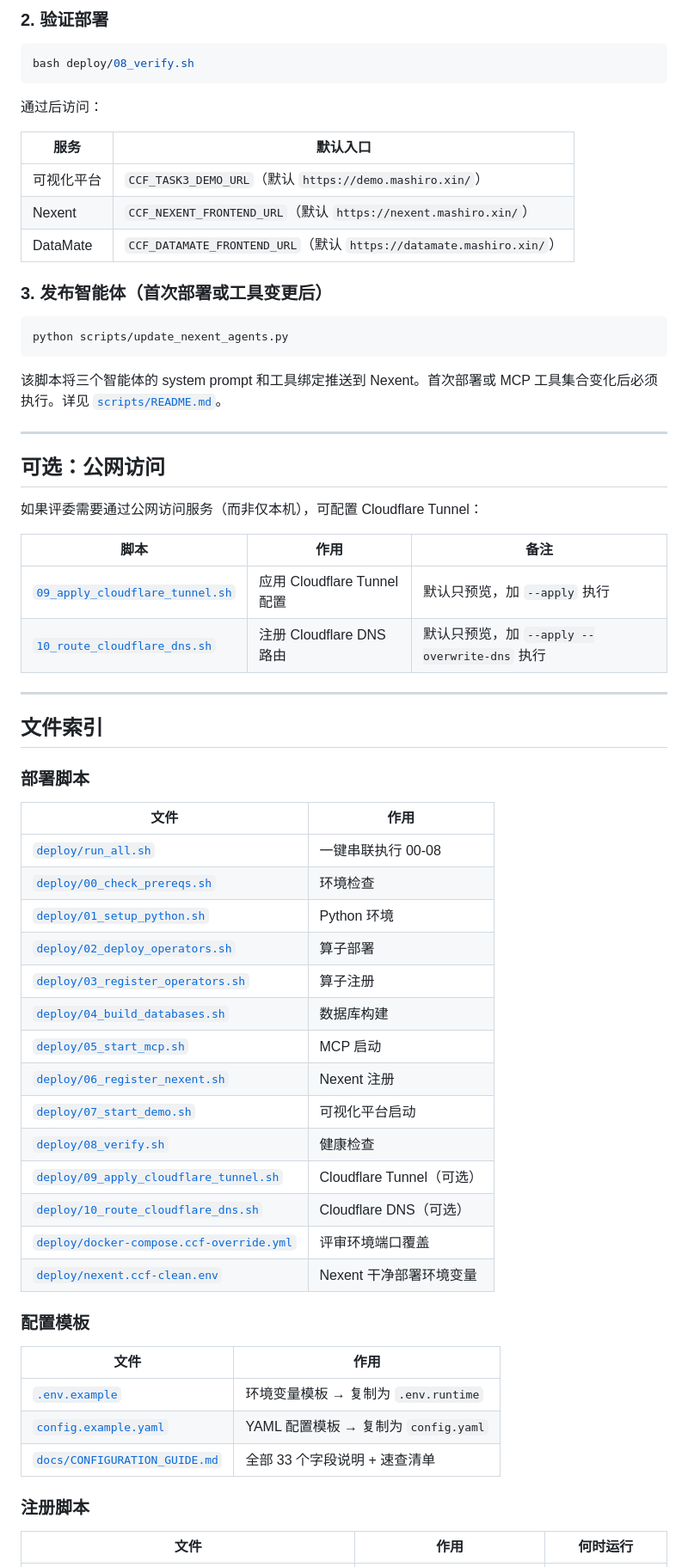
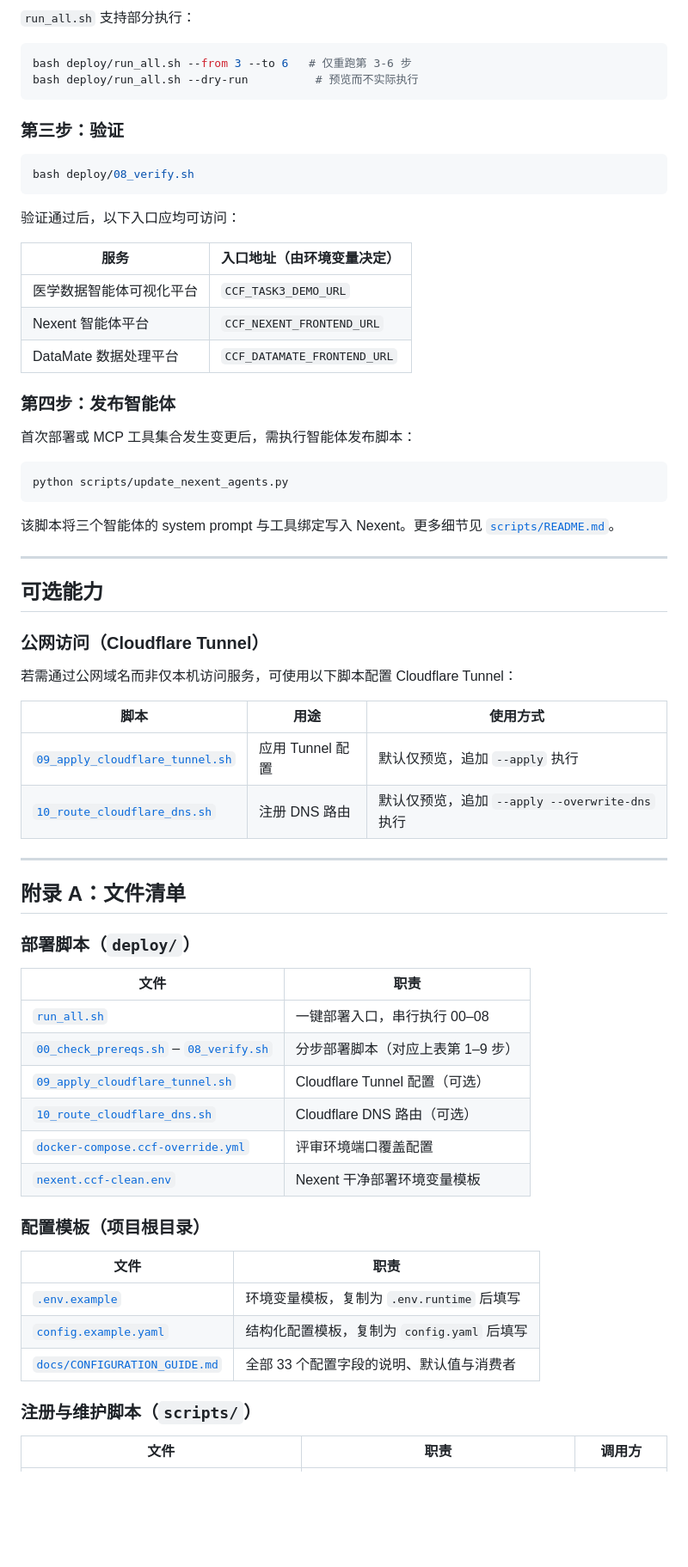
Before and after one commit to Amanon-666/medical-agent, a Markdown page: DEPLOY.md, the part around one of its changes. Shown at 86% size. Rendered like a GitHub page; blank space fills up the shorter version.

Commit message:
DEPLOY.md: 语气专业化 — 环境要求/部署流程/可选能力/附录结构

````diff
--- a/DEPLOY.md
+++ b/DEPLOY.md
@@ -58,69 +64,72 @@ bash deploy/run_all.sh
 
-### 2. 验证部署
+`run_all.sh` 支持部分执行：
+
+```bash
+bash deploy/run_all.sh --from 3 --to 6   # 仅重跑第 3-6 步
+bash deploy/run_all.sh --dry-run          # 预览而不实际执行
+```
+
+### 第三步：验证
 
 ```bash
 bash deploy/08_verify.sh
 ```
 
-通过后访问：
+验证通过后，以下入口应均可访问：
 
-| 服务 | 默认入口 |
+| 服务 | 入口地址（由环境变量决定） |
 | --- | --- |
-| 可视化平台 | `CCF_TASK3_DEMO_URL`（默认 `https://demo.mashiro.xin/`） |
-| Nexent | `CCF_NEXENT_FRONTEND_URL`（默认 `https://nexent.mashiro.xin/`） |
-| DataMate | `CCF_DATAMATE_FRONTEND_URL`（默认 `https://datamate.mashiro.xin/`） |
+| 医学数据智能体可视化平台 | `CCF_TASK3_DEMO_URL` |
+| Nexent 智能体平台 | `CCF_NEXENT_FRONTEND_URL` |
+| DataMate 数据处理平台 | `CCF_DATAMATE_FRONTEND_URL` |
 
-### 3. 发布智能体（首次部署或工具变更后）
+### 第四步：发布智能体
+
+首次部署或 MCP 工具集合发生变更后，需执行智能体发布脚本：
 
 ```bash
 python scripts/update_nexent_agents.py
 ```
 
-该脚本将三个智能体的 system prompt 和工具绑定推送到 Nexent。首次部署或 MCP 工具集合变化后必须执行。详见 [`scripts/README.md`](scripts/README.md)。
+该脚本将三个智能体的 system prompt 与工具绑定写入 Nexent。更多细节见 [`scripts/README.md`](scripts/README.md)。
 
 ---
 
-## 可选：公网访问
+## 可选能力
 
-如果评委需要通过公网访问服务（而非仅本机），可配置 Cloudflare Tunnel：
+### 公网访问（Cloudflare Tunnel）
 
-| 脚本 | 作用 | 备注 |
+若需通过公网域名而非仅本机访问服务，可使用以下脚本配置 Cloudflare Tunnel：
+
+| 脚本 | 用途 | 使用方式 |
 | --- | --- | --- |
-| [`09_apply_cloudflare_tunnel.sh`](deploy/09_apply_cloudflare_tunnel.sh) | 应用 Cloudflare Tunnel 配置 | 默认只预览，加 `--apply` 执行 |
-| [`10_route_cloudflare_dns.sh`](deploy/10_route_cloudflare_dns.sh) | 注册 Cloudflare DNS 路由 | 默认只预览，加 `--apply --overwrite-dns` 执行 |
+| [`09_apply_cloudflare_tunnel.sh`](deploy/09_apply_cloudflare_tunnel.sh) | 应用 Tunnel 配置 | 默认仅预览，追加 `--apply` 执行 |
+| [`10_route_cloudflare_dns.sh`](deploy/10_route_cloudflare_dns.sh) | 注册 DNS 路由 | 默认仅预览，追加 `--apply --overwrite-dns` 执行 |
 
 ---
 
-## 文件索引
+## 附录 A：文件清单
 
-### 部署脚本
+### 部署脚本（`deploy/`）
 
-| 文件 | 作用 |
+| 文件 | 职责 |
 | --- | --- |
-| [`deploy/run_all.sh`](deploy/run_all.sh) | 一键串联执行 00-08 |
-| [`deploy/00_check_prereqs.sh`](deploy/00_check_prereqs.sh) | 环境检查 |
-| [`deploy/01_setup_python.sh`](deploy/01_setup_python.sh) | Python 环境 |
-| [`deploy/02_deploy_operators.sh`](deploy/02_deploy_operators.sh) | 算子部署 |
-| [`deploy/03_register_operators.sh`](deploy/03_register_operators.sh) | 算子注册 |
-| [`deploy/04_build_databases.sh`](deploy/04_build_databases.sh) | 数据库构建 |
-| [`deploy/05_start_mcp.sh`](deploy/05_start_mcp.sh) | MCP 启动 |
-| [`deploy/06_register_nexent.sh`](deploy/06_register_nexent.sh) | Nexent 注册 |
-| [`deploy/07_start_demo.sh`](deploy/07_start_demo.sh) | 可视化平台启动 |
-| [`deploy/08_verify.sh`](deploy/08_verify.sh) | 健康检查 |
-| [`deploy/09_apply_cloudflare_tunnel.sh`](deploy/09_apply_cloudflare_tunnel.sh) | Cloudflare Tunnel（可选） |
-| [`deploy/10_route_cloudflare_dns.sh`](deploy/10_route_cloudflare_dns.sh) | Cloudflare DNS（可选） |
-| [`deploy/docker-compose.ccf-override.yml`](deploy/docker-compose.ccf-override.yml) | 评审环境端口覆盖 |
-| [`deploy/nexent.ccf-clean.env`](deploy/nexent.ccf-clean.env) | Nexent 干净部署环境变量 |
+| [`run_all.sh`](deploy/run_all.sh) | 一键部署入口，串行执行 00–08 |
+| [`00_check_prereqs.sh`](deploy/00_check_prereqs.sh) – [`08_verify.sh`](deploy/08_verify.sh) | 分步部署脚本（对应上表第 1–9 步） |
+| [`09_apply_cloudflare_tunnel.sh`](deploy/09_apply_cloudflare_tunnel.sh) | Cloudflare Tunnel 配置（可选） |
+| [`10_route_cloudflare_dns.sh`](deploy/10_route_cloudflare_dns.sh) | Cloudflare DNS 路由（可选） |
+| [`docker-compose.ccf-override.yml`](deploy/docker-compose.ccf-override.yml) | 评审环境端口覆盖配置 |
+| [`nexent.ccf-clean.env`](deploy/nexent.ccf-clean.env) | Nexent 干净部署环境变量模板 |
 
-### 配置模板
+### 配置模板（项目根目录）
 
-| 文件 | 作用 |
+| 文件 | 职责 |
 | --- | --- |
-| [`.env.example`](.env.example) | 环境变量模板 → 复制为 `.env.runtime` |
-| [`config.example.yaml`](config.example.yaml) | YAML 配置模板 → 复制为 `config.yaml` |
-| [`docs/CONFIGURATION_GUIDE.md`](docs/CONFIGURATION_GUIDE.md) | 全部 33 个字段说明 + 速查清单 |
+| [`.env.example`](.env.example) | 环境变量模板，复制为 `.env.runtime` 后填写 |
+| [`config.example.yaml`](config.example.yaml) | 结构化配置模板，复制为 `config.yaml` 后填写 |
+| [`docs/CONFIGURATION_GUIDE.md`](docs/CONFIGURATION_GUIDE.md) | 全部 33 个配置字段的说明、默认值与消费者 |
 
-### 注册脚本
+### 注册与维护脚本（`scripts/`）
 
-| 文件 | 作用 | 何时运行 |
+| 文件 | 职责 | 调用方 |
 | --- | --- | --- |
````
Also changed, not shown: other parts of DEPLOY.md (+56 -50 lines).
